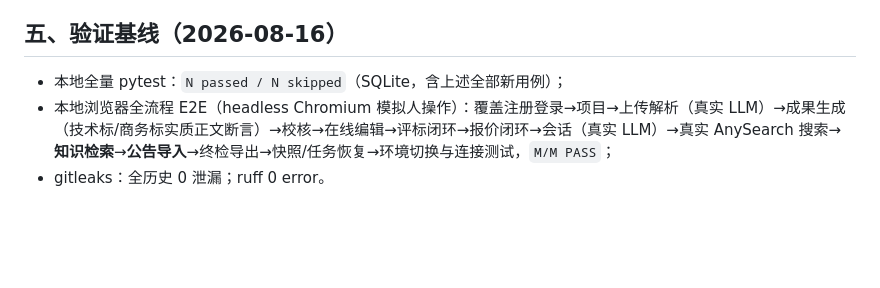
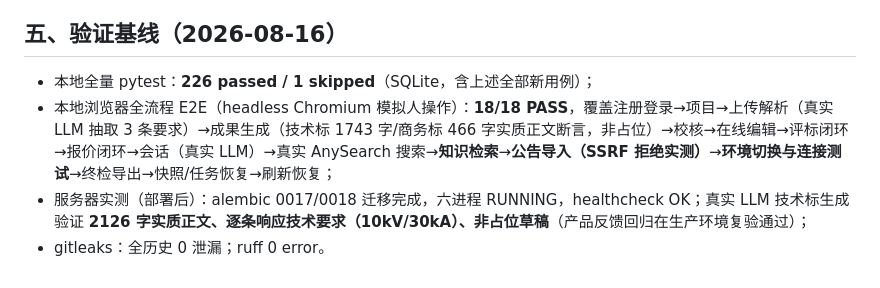
Before and after one commit to aotocode2026/BidVolt, a Markdown page: docs/issue-4-5-6-评估与整改.md, the part around the change. Drawn GitHub-style; blank space fills up the shorter version.

Commit message:
docs(issue456): 验证基线更新（226 passed / E2E 18-18 / 服务器技术标 2126 字实测）

```diff
--- a/docs/issue-4-5-6-评估与整改.md
+++ b/docs/issue-4-5-6-评估与整改.md
@@ -89,6 +89,7 @@
 
 ## 五、验证基线（2026-08-16）
 
-- 本地全量 pytest：`N passed / N skipped`（SQLite，含上述全部新用例）；
-- 本地浏览器全流程 E2E（headless Chromium 模拟人操作）：覆盖注册登录→项目→上传解析（真实 LLM）→成果生成（技术标/商务标实质正文断言）→校核→在线编辑→评标闭环→报价闭环→会话（真实 LLM）→真实 AnySearch 搜索→**知识检索**→**公告导入**→终检导出→快照/任务恢复→环境切换与连接测试，`M/M PASS`；
+- 本地全量 pytest：**226 passed / 1 skipped**（SQLite，含上述全部新用例）；
+- 本地浏览器全流程 E2E（headless Chromium 模拟人操作）：**18/18 PASS**，覆盖注册登录→项目→上传解析（真实 LLM 抽取 3 条要求）→成果生成（技术标 1743 字/商务标 466 字实质正文断言，非占位）→校核→在线编辑→评标闭环→报价闭环→会话（真实 LLM）→真实 AnySearch 搜索→**知识检索**→**公告导入（SSRF 拒绝实测）**→**环境切换与连接测试**→终检导出→快照/任务恢复→刷新恢复；
+- 服务器实测（部署后）：alembic 0017/0018 迁移完成，六进程 RUNNING，healthcheck OK；真实 LLM 技术标生成验证 **2126 字实质正文、逐条响应技术要求（10kV/30kA）、非占位草稿**（产品反馈回归在生产环境复验通过）；
 - gitleaks：全历史 0 泄漏；ruff 0 error。
```
